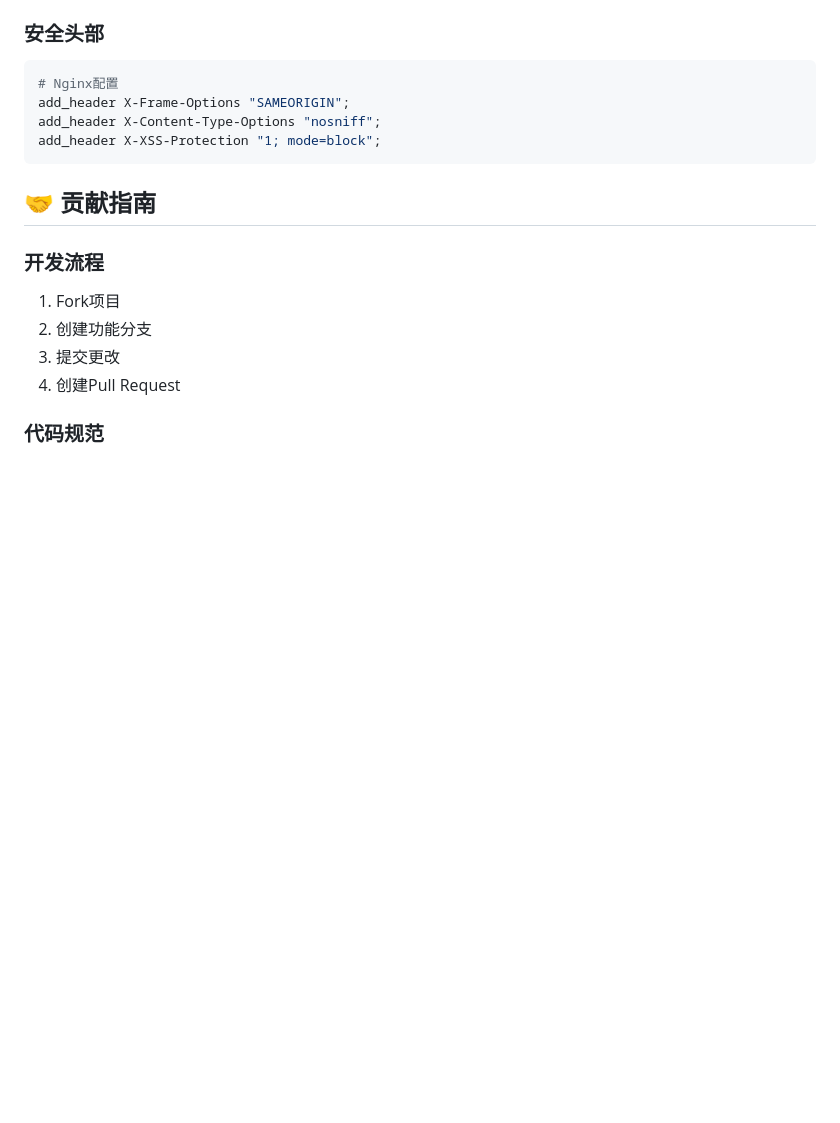
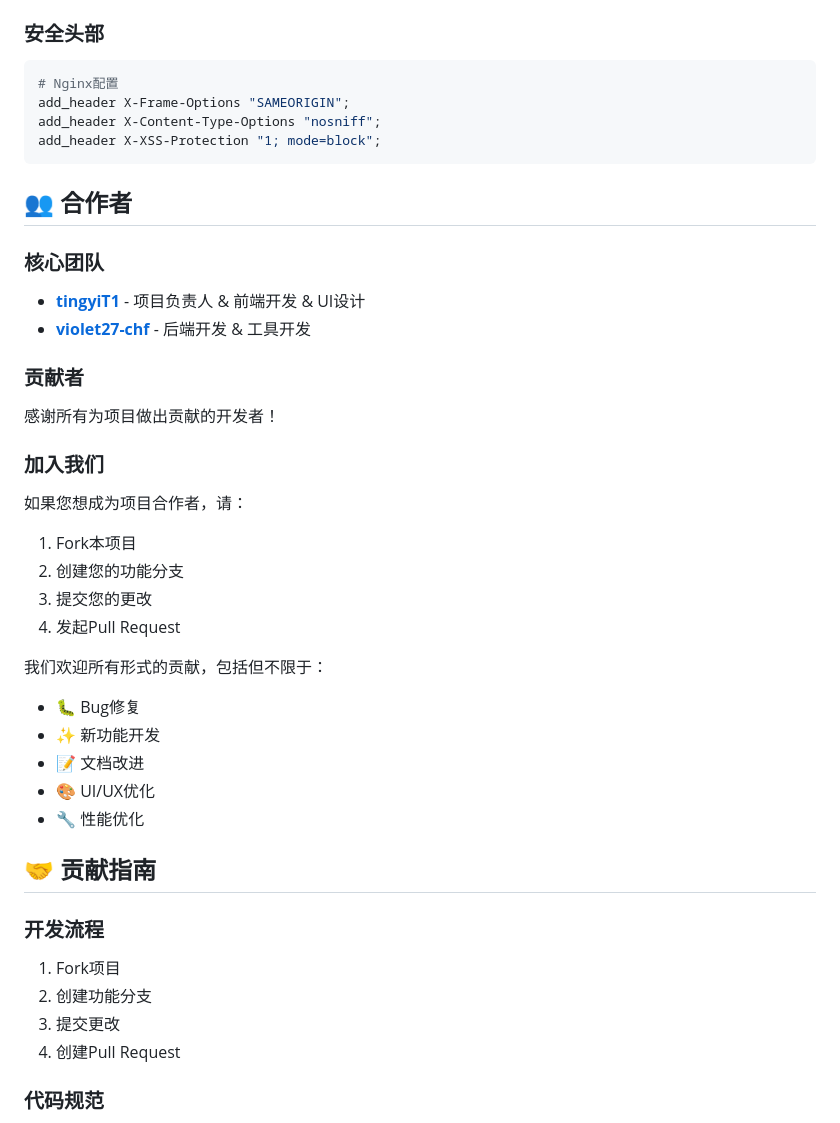
Before and after one commit to tingyiT1/HadoopDeploy_Promotion, a Markdown page: README.md, the part around the change. Rendered like a GitHub page; blank space fills up the shorter version.

Commit message:
promotion

````diff
--- a/README.md
+++ b/README.md
@@ -217,6 +217,29 @@ add_header X-Content-Type-Options "nosniff";
 add_header X-XSS-Protection "1; mode=block";
 ```
 
+## 👥 合作者
+
+### 核心团队
+- **[tingyiT1](https://github.com/tingyiT1)** - 项目负责人 & 前端开发 & UI设计
+- **[violet27-chf](https://github.com/violet27-chf)** - 后端开发 & 工具开发
+
+### 贡献者
+感谢所有为项目做出贡献的开发者！
+
+### 加入我们
+如果您想成为项目合作者，请：
+1. Fork本项目
+2. 创建您的功能分支
+3. 提交您的更改
+4. 发起Pull Request
+
+我们欢迎所有形式的贡献，包括但不限于：
+- 🐛 Bug修复
+- ✨ 新功能开发
+- 📝 文档改进
+- 🎨 UI/UX优化
+- 🔧 性能优化
+
 ## 🤝 贡献指南
 
 ### 开发流程
````
